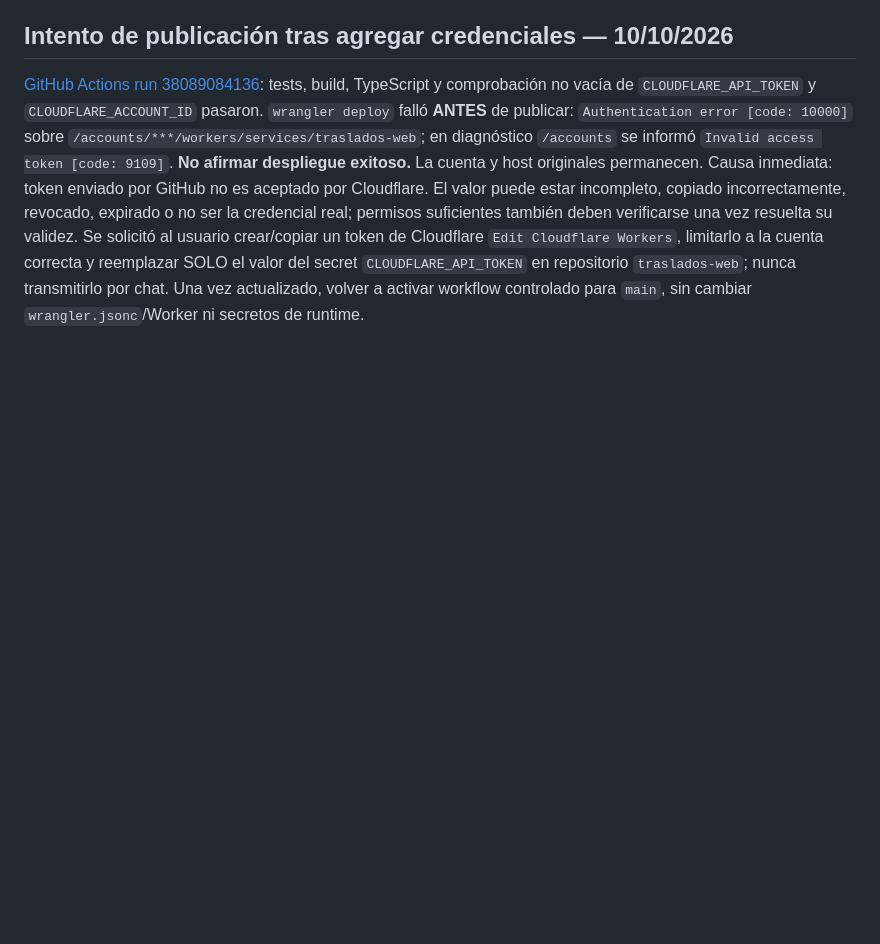
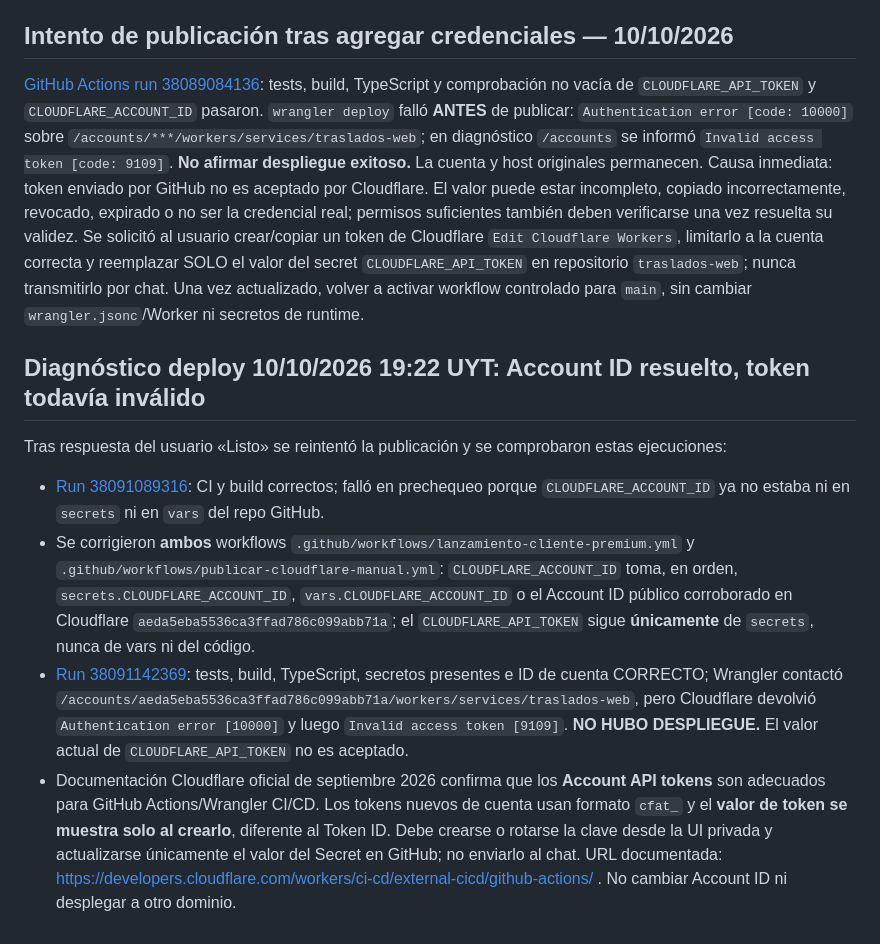
Before and after one commit to marcelofgx-ctrl/traslados-web, a Markdown page: docs/WEB_PRINCIPAL_WORKERS.md, the part around the change. Rendered like a GitHub page; blank space fills up the shorter version.

Commit message:
Registrar reintento Workers: Account ID solucionado y API token 9109 aún rechazado

```diff
--- a/docs/WEB_PRINCIPAL_WORKERS.md
+++ b/docs/WEB_PRINCIPAL_WORKERS.md
@@ -113,3 +113,12 @@ Antes de publicar ejecuta pruebas de agenda, cliente, rutas, seguridad y TypeScr
 ## Intento de publicación tras agregar credenciales — 10/10/2026
 
 [GitHub Actions run 38089084136](https://github.com/marcelofgx-ctrl/traslados-web/actions/runs/38089084136): tests, build, TypeScript y comprobación no vacía de `CLOUDFLARE_API_TOKEN` y `CLOUDFLARE_ACCOUNT_ID` pasaron. `wrangler deploy` falló **ANTES** de publicar: `Authentication error [code: 10000]` sobre `/accounts/***/workers/services/traslados-web`; en diagnóstico `/accounts` se informó `Invalid access token [code: 9109]`. **No afirmar despliegue exitoso.** La cuenta y host originales permanecen. Causa inmediata: token enviado por GitHub no es aceptado por Cloudflare. El valor puede estar incompleto, copiado incorrectamente, revocado, expirado o no ser la credencial real; permisos suficientes también deben verificarse una vez resuelta su validez. Se solicitó al usuario crear/copiar un token de Cloudflare `Edit Cloudflare Workers`, limitarlo a la cuenta correcta y reemplazar SOLO el valor del secret `CLOUDFLARE_API_TOKEN` en repositorio `traslados-web`; nunca transmitirlo por chat. Una vez actualizado, volver a activar workflow controlado para `main`, sin cambiar `wrangler.jsonc`/Worker ni secretos de runtime.
+
+## Diagnóstico deploy 10/10/2026 19:22 UYT: Account ID resuelto, token todavía inválido
+
+Tras respuesta del usuario «Listo» se reintentó la publicación y se comprobaron estas ejecuciones:
+
+- [Run 38091089316](https://github.com/marcelofgx-ctrl/traslados-web/actions/runs/38091089316): CI y build correctos; falló en prechequeo porque `CLOUDFLARE_ACCOUNT_ID` ya no estaba ni en `secrets` ni en `vars` del repo GitHub.
+- Se corrigieron **ambos** workflows `.github/workflows/lanzamiento-cliente-premium.yml` y `.github/workflows/publicar-cloudflare-manual.yml`: `CLOUDFLARE_ACCOUNT_ID` toma, en orden, `secrets.CLOUDFLARE_ACCOUNT_ID`, `vars.CLOUDFLARE_ACCOUNT_ID` o el Account ID público corroborado en Cloudflare `aeda5eba5536ca3ffad786c099abb71a`; el `CLOUDFLARE_API_TOKEN` sigue **únicamente** de `secrets`, nunca de vars ni del código.
+- [Run 38091142369](https://github.com/marcelofgx-ctrl/traslados-web/actions/runs/38091142369): tests, build, TypeScript, secretos presentes e ID de cuenta CORRECTO; Wrangler contactó `/accounts/aeda5eba5536ca3ffad786c099abb71a/workers/services/traslados-web`, pero Cloudflare devolvió `Authentication error [10000]` y luego `Invalid access token [9109]`. **NO HUBO DESPLIEGUE.** El valor actual de `CLOUDFLARE_API_TOKEN` no es aceptado.
+- Documentación Cloudflare oficial de septiembre 2026 confirma que los **Account API tokens** son adecuados para GitHub Actions/Wrangler CI/CD. Los tokens nuevos de cuenta usan formato `cfat_` y el **valor de token se muestra solo al crearlo**, diferente al Token ID. Debe crearse o rotarse la clave desde la UI privada y actualizarse únicamente el valor del Secret en GitHub; no enviarlo al chat. URL documentada: https://developers.cloudflare.com/workers/ci-cd/external-cicd/github-actions/ . No cambiar Account ID ni desplegar a otro dominio.
```
